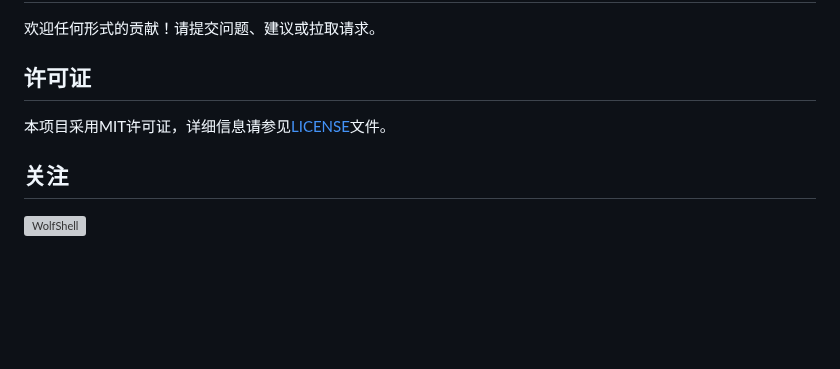
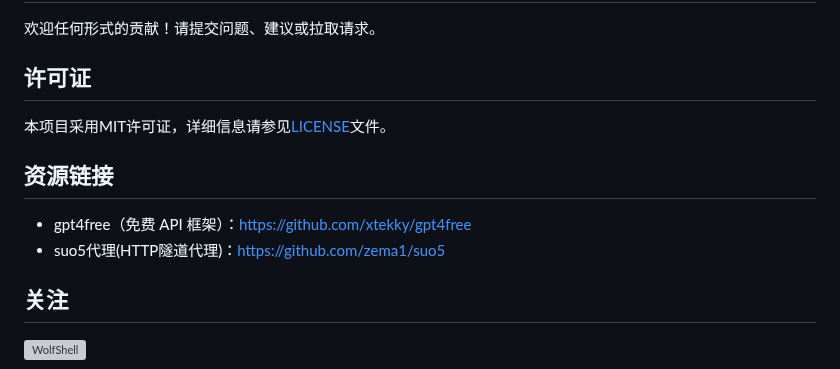
Before and after one commit to 0x7556/wolfshell, a Markdown page: README.md, the part around the change. Rendered like a GitHub page; blank space fills up the shorter version; grey boxes are pictures that could not be loaded.

```diff
--- a/README.md
+++ b/README.md
@@ -368,6 +368,11 @@ Demo:
 
 本项目采用MIT许可证，详细信息请参见[LICENSE](LICENSE)文件。
 
+## 资源链接
+
+* gpt4free（免费 API 框架）：https://github.com/xtekky/gpt4free
+* suo5代理(HTTP隧道代理)：https://github.com/zema1/suo5
+
 ## 关注
 
 ![WolfShell](http://www.18k.icu/img/join.png)
```
